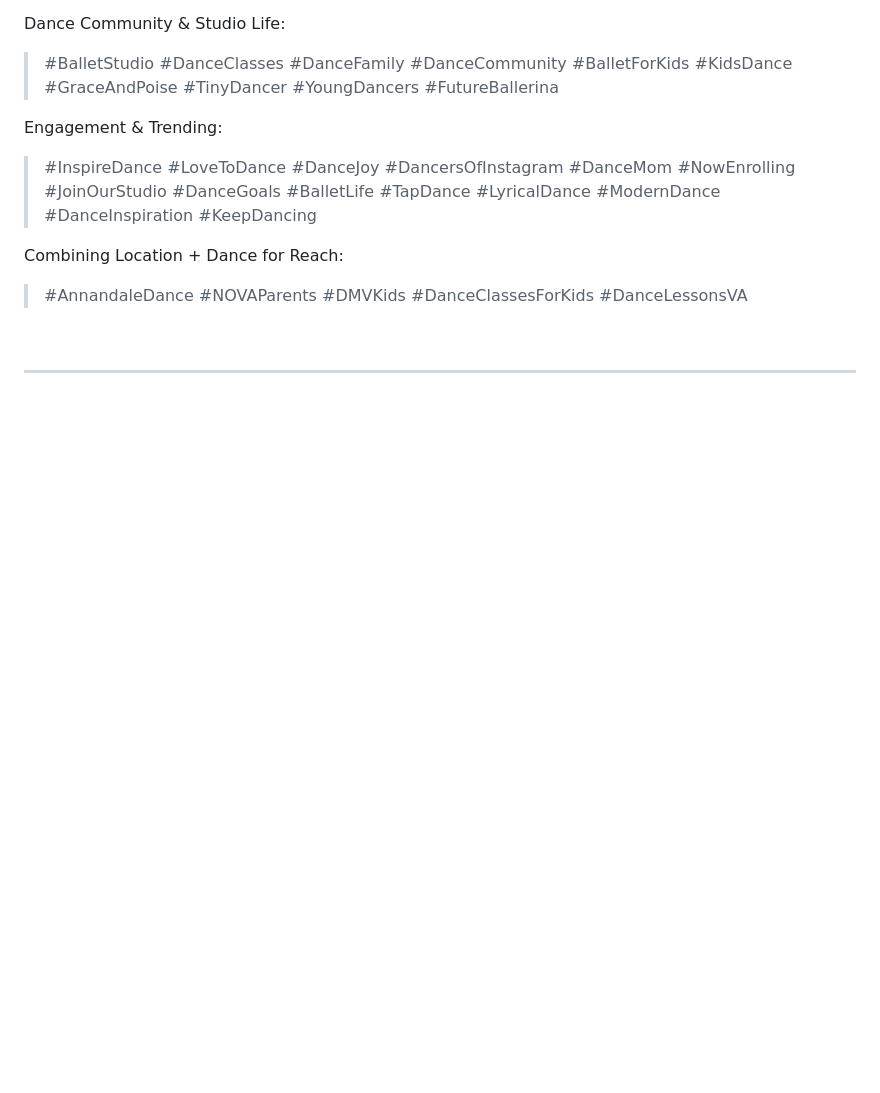
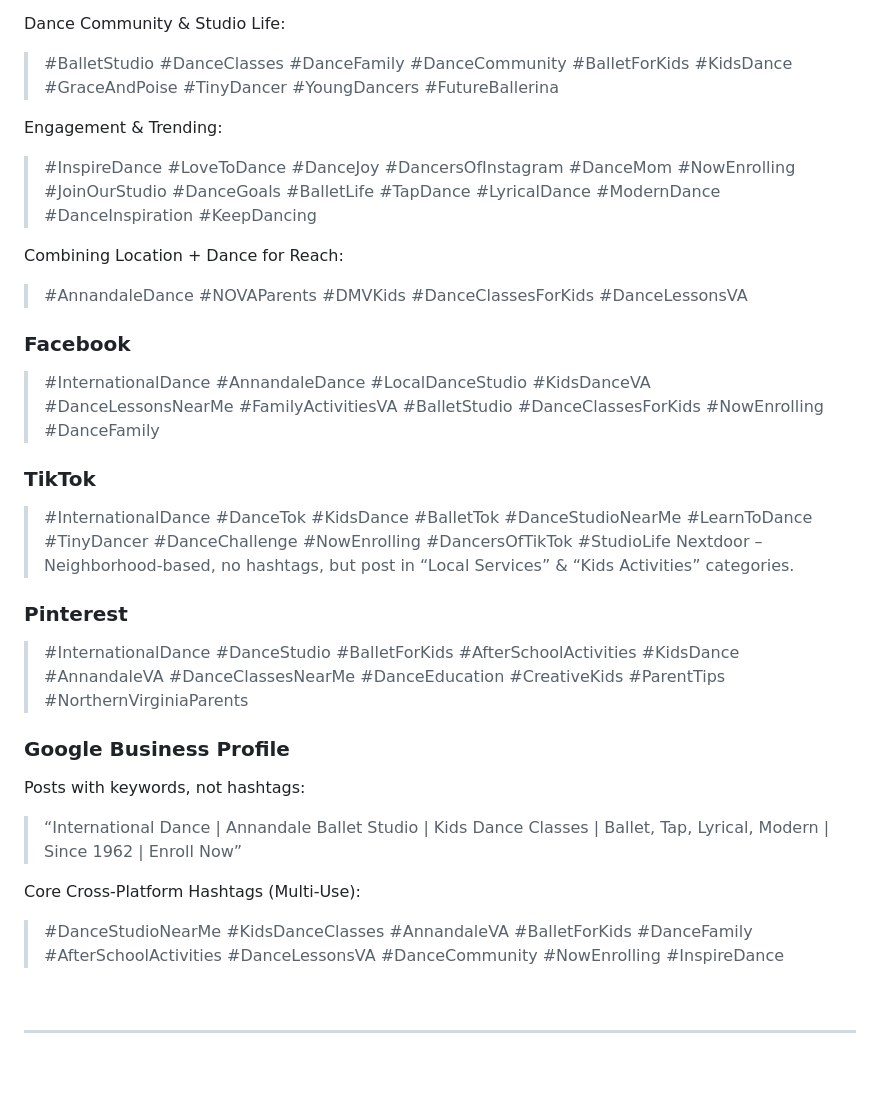
Before and after one commit to international-dance/ID, a Markdown page: STYLEGUIDE.md, the part around the change. Rendered like a GitHub page; blank space fills up the shorter version.

```diff
--- a/STYLEGUIDE.md
+++ b/STYLEGUIDE.md
@@ -365,6 +365,23 @@ Engagement & Trending:
 Combining Location + Dance for Reach:
 > #AnnandaleDance #NOVAParents #DMVKids #DanceClassesForKids #DanceLessonsVA
 
+### Facebook
+> #InternationalDance #AnnandaleDance #LocalDanceStudio #KidsDanceVA #DanceLessonsNearMe #FamilyActivitiesVA #BalletStudio #DanceClassesForKids #NowEnrolling #DanceFamily
+
+### TikTok
+> #InternationalDance #DanceTok #KidsDance #BalletTok #DanceStudioNearMe #LearnToDance #TinyDancer #DanceChallenge #NowEnrolling #DancersOfTikTok #StudioLife
+Nextdoor – Neighborhood-based, no hashtags, but post in “Local Services” & “Kids Activities” categories.
+
+### Pinterest
+> #InternationalDance #DanceStudio #BalletForKids #AfterSchoolActivities #KidsDance #AnnandaleVA #DanceClassesNearMe #DanceEducation #CreativeKids #ParentTips #NorthernVirginiaParents
+
+### Google Business Profile
+Posts with keywords, not hashtags:<br>
+> “International Dance | Annandale Ballet Studio | Kids Dance Classes | Ballet, Tap, Lyrical, Modern | Since 1962 | Enroll Now”
+
+Core Cross-Platform Hashtags (Multi-Use):
+> #DanceStudioNearMe #KidsDanceClasses #AnnandaleVA #BalletForKids #DanceFamily #AfterSchoolActivities #DanceLessonsVA #DanceCommunity #NowEnrolling #InspireDance
+
 <br>
 
 ---
```
